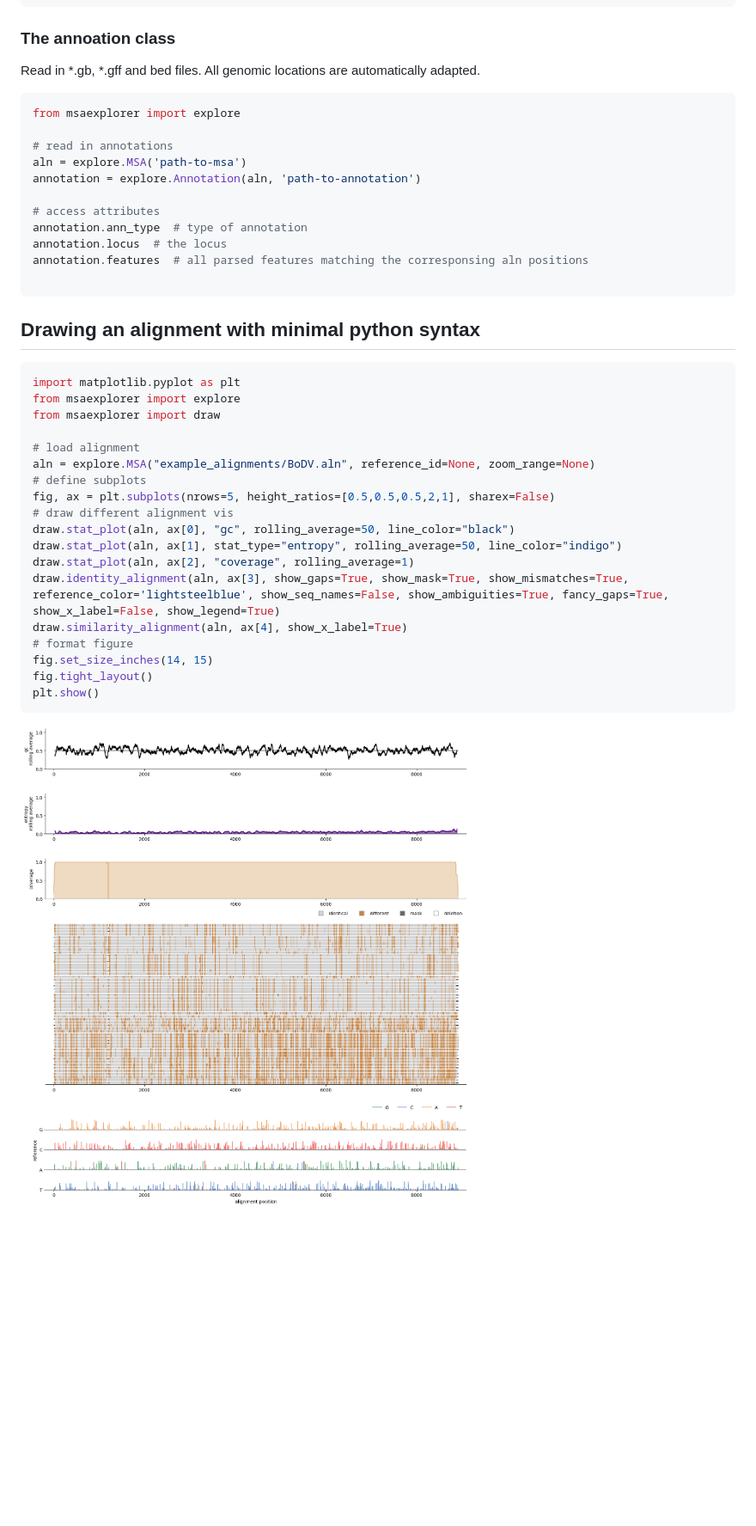
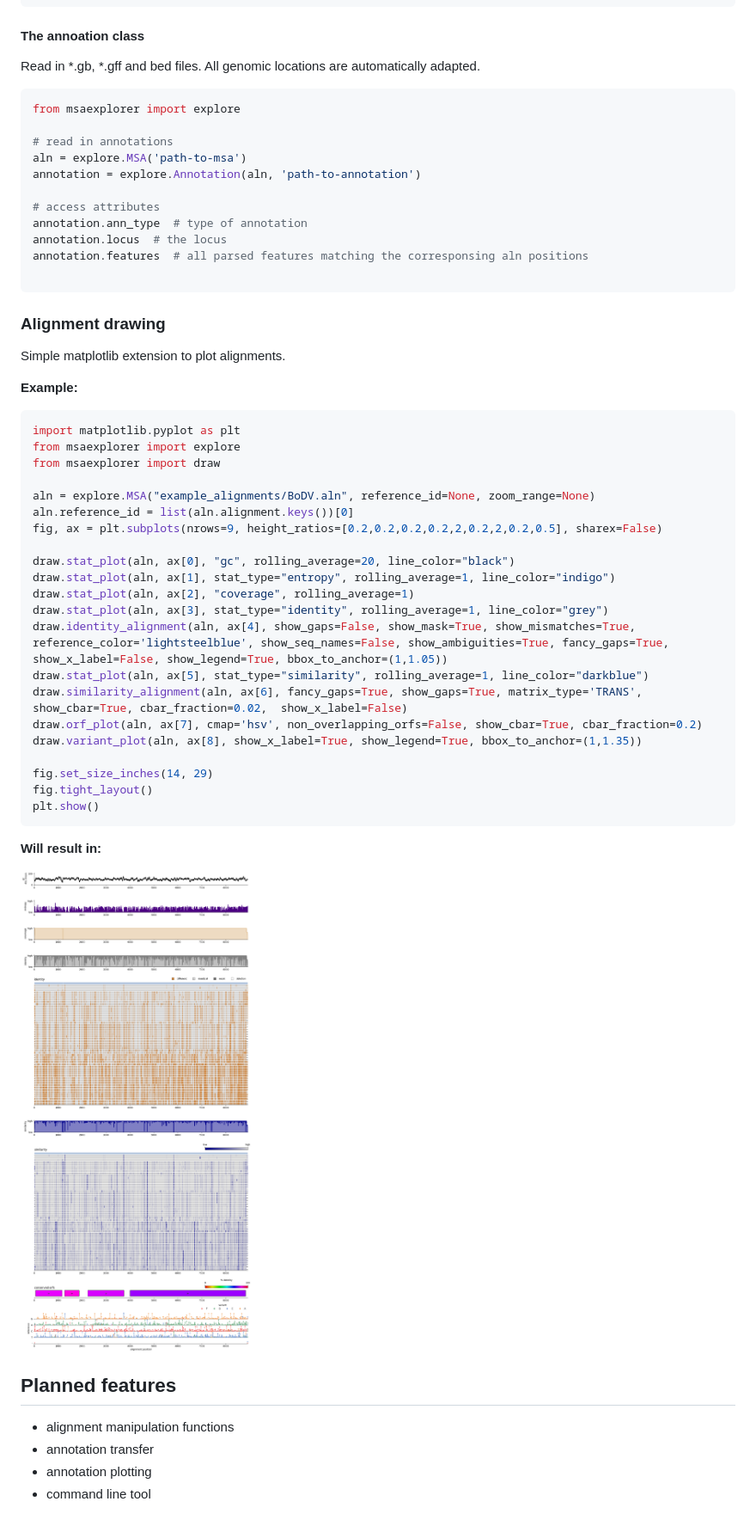
Before and after one commit to jonas-fuchs/MSAexplorer, a Markdown page: README.md, the part around the change printed below. Shown: that part at 86% size. GitHub-like rendering; pictures changed too: example_alignments/BoDV.png; blank space fills up the shorter version.

Commit message:
todo

````diff
--- a/README.md
+++ b/README.md
@@ -62,7 +60,7 @@ msa.calc_pairwise_identity_matrix()  # calculate identity matrix
 msa.calc_reverse_complement_alignment()  # convert alignment sequences to reverese complement
 ```
 
-### The annoation class
+#### The annoation class
 Read in *.gb, *.gff and bed files. All genomic locations are automatically adapted.
 
 ```python
@@ -79,27 +77,45 @@ annotation.features  # all parsed features matching the corresponsing aln positi
 
 ```
 
-## Drawing an alignment with minimal python syntax
+### Alignment drawing
+
+Simple matplotlib extension to plot alignments.
+
+
+**Example:**
 
 ```python
 import matplotlib.pyplot as plt
 from msaexplorer import explore
 from msaexplorer import draw
 
-# load alignment
 aln = explore.MSA("example_alignments/BoDV.aln", reference_id=None, zoom_range=None)
-# define subplots
-fig, ax = plt.subplots(nrows=5, height_ratios=[0.5,0.5,0.5,2,1], sharex=False)
-# draw different alignment vis
-draw.stat_plot(aln, ax[0], "gc", rolling_average=50, line_color="black")
-draw.stat_plot(aln, ax[1], stat_type="entropy", rolling_average=50, line_color="indigo")
+aln.reference_id = list(aln.alignment.keys())[0]
+fig, ax = plt.subplots(nrows=9, height_ratios=[0.2,0.2,0.2,0.2,2,0.2,2,0.2,0.5], sharex=False)
+
+draw.stat_plot(aln, ax[0], "gc", rolling_average=20, line_color="black")
+draw.stat_plot(aln, ax[1], stat_type="entropy", rolling_average=1, line_color="indigo")
 draw.stat_plot(aln, ax[2], "coverage", rolling_average=1)
-draw.identity_alignment(aln, ax[3], show_gaps=True, show_mask=True, show_mismatches=True, reference_color='lightsteelblue', show_seq_names=False, show_ambiguities=True, fancy_gaps=True, show_x_label=False, show_legend=True)
-draw.similarity_alignment(aln, ax[4], show_x_label=True)
-# format figure
-fig.set_size_inches(14, 15)
+draw.stat_plot(aln, ax[3], stat_type="identity", rolling_average=1, line_color="grey")
+draw.identity_alignment(aln, ax[4], show_gaps=False, show_mask=True, show_mismatches=True, reference_color='lightsteelblue', show_seq_names=False, show_ambiguities=True, fancy_gaps=True, show_x_label=False, show_legend=True, bbox_to_anchor=(1,1.05))
+draw.stat_plot(aln, ax[5], stat_type="similarity", rolling_average=1, line_color="darkblue")
+draw.similarity_alignment(aln, ax[6], fancy_gaps=True, show_gaps=True, matrix_type='TRANS', show_cbar=True, cbar_fraction=0.02,  show_x_label=False)
+draw.orf_plot(aln, ax[7], cmap='hsv', non_overlapping_orfs=False, show_cbar=True, cbar_fraction=0.2)
+draw.variant_plot(aln, ax[8], show_x_label=True, show_legend=True, bbox_to_anchor=(1,1.35))
+
+fig.set_size_inches(14, 29)
 fig.tight_layout()
 plt.show()
 ```
 
+**Will result in:**
+
 ![example](example_alignments/BoDV.png)
+
+
+## Planned features
+
+- alignment manipulation functions
+- annotation transfer
+- annotation plotting
+- command line tool
````
Also changed, not shown: other parts of README.md (+4 -6 lines), 3 other files.
